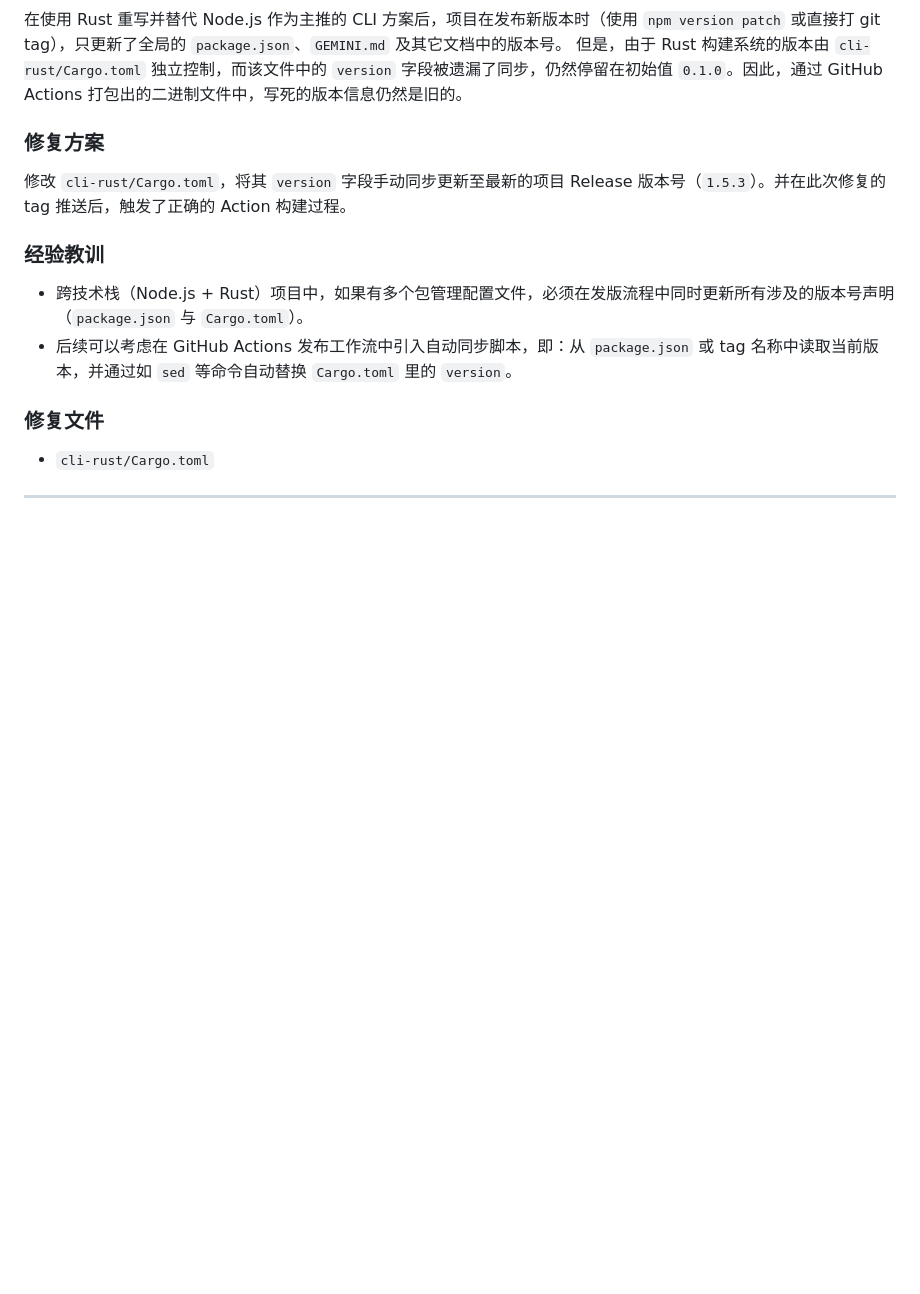
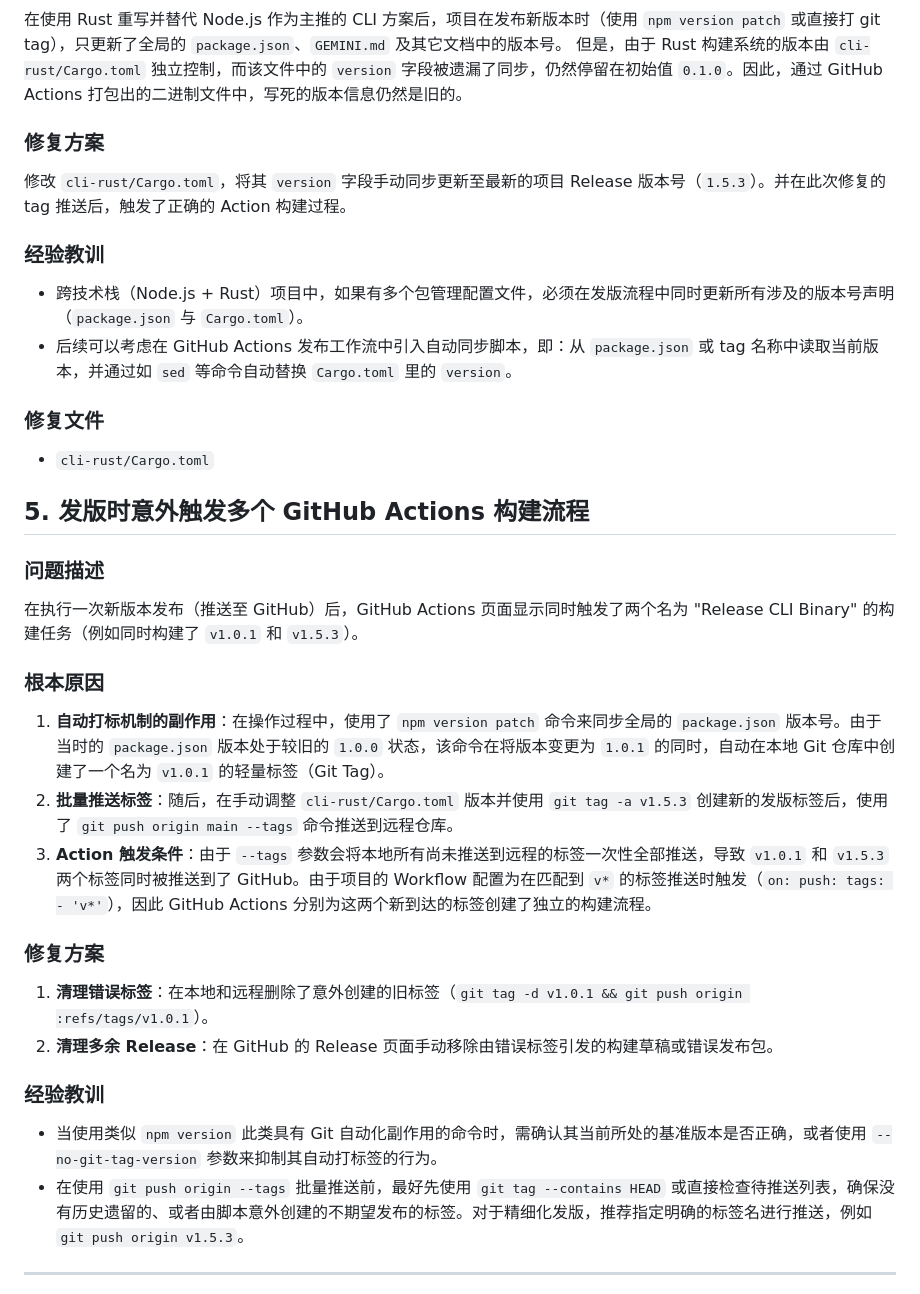
Before and after one commit to gray0128/claw-owner-task, a Markdown page: docs/缺陷修复记录.md, the part around one of its changes. Drawn GitHub-style; blank space fills up the shorter version.

Commit message:
docs: add defect record for unintended dual github actions trigger

```diff
--- a/docs/缺陷修复记录.md
+++ b/docs/缺陷修复记录.md
@@ -86,5 +86,23 @@ const date = new Date(currentDueDateStr.endsWith('Z') ? currentDueDateStr : curr
 ### 修复文件
 - `cli-rust/Cargo.toml`
 
+## 5. 发版时意外触发多个 GitHub Actions 构建流程
+
+### 问题描述
+在执行一次新版本发布（推送至 GitHub）后，GitHub Actions 页面显示同时触发了两个名为 "Release CLI Binary" 的构建任务（例如同时构建了 `v1.0.1` 和 `v1.5.3`）。
+
+### 根本原因
+1. **自动打标机制的副作用**：在操作过程中，使用了 `npm version patch` 命令来同步全局的 `package.json` 版本号。由于当时的 `package.json` 版本处于较旧的 `1.0.0` 状态，该命令在将版本变更为 `1.0.1` 的同时，自动在本地 Git 仓库中创建了一个名为 `v1.0.1` 的轻量标签（Git Tag）。
+2. **批量推送标签**：随后，在手动调整 `cli-rust/Cargo.toml` 版本并使用 `git tag -a v1.5.3` 创建新的发版标签后，使用了 `git push origin main --tags` 命令推送到远程仓库。
+3. **Action 触发条件**：由于 `--tags` 参数会将本地所有尚未推送到远程的标签一次性全部推送，导致 `v1.0.1` 和 `v1.5.3` 两个标签同时被推送到了 GitHub。由于项目的 Workflow 配置为在匹配到 `v*` 的标签推送时触发（`on: push: tags: - 'v*'`），因此 GitHub Actions 分别为这两个新到达的标签创建了独立的构建流程。
+
+### 修复方案
+1. **清理错误标签**：在本地和远程删除了意外创建的旧标签（`git tag -d v1.0.1 && git push origin :refs/tags/v1.0.1`）。
+2. **清理多余 Release**：在 GitHub 的 Release 页面手动移除由错误标签引发的构建草稿或错误发布包。
+
+### 经验教训
+- 当使用类似 `npm version` 此类具有 Git 自动化副作用的命令时，需确认其当前所处的基准版本是否正确，或者使用 `--no-git-tag-version` 参数来抑制其自动打标签的行为。
+- 在使用 `git push origin --tags` 批量推送前，最好先使用 `git tag --contains HEAD` 或直接检查待推送列表，确保没有历史遗留的、或者由脚本意外创建的不期望发布的标签。对于精细化发版，推荐指定明确的标签名进行推送，例如 `git push origin v1.5.3`。
+
 ---
 
```
Also changed, not shown: other parts of docs/缺陷修复记录.md (+2 -2 lines).
